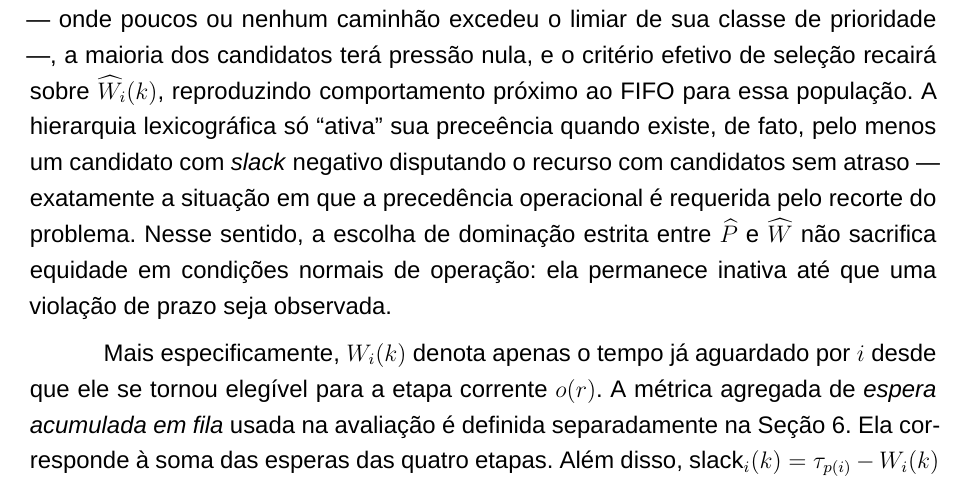
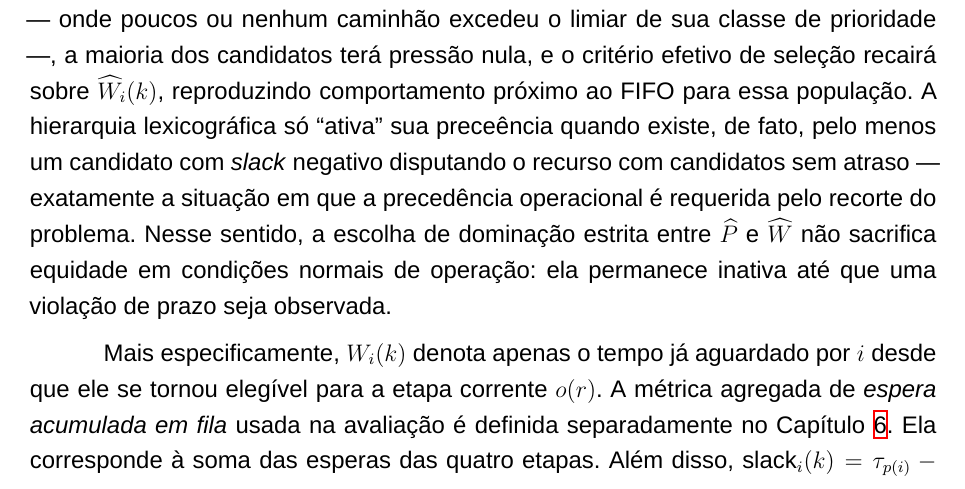
Before and after one commit to Marcux777/TCC, a LaTeX thesis (main.tex): part of page 28 of 51, cut so that both start at the same text. Compiled offline with XeLaTeX.

Commit message:
fix(tcc): corrige 'Seção 6' para 'Capítulo~\ref{ch:avaliacao}' (L634)
Na modelagem formal (cap. 4), a definição de espera acumulada em fila
referenciava 'Seção 6' — mas o capítulo de Avaliação é um capítulo,
não uma seção. Substituído por referência cruzada correta via \ref.

Co-Authored-By: Claude Sonnet 4.6 <noreply@anthropic.com>

```diff
--- a/main.tex
+++ b/main.tex
@@ -631,7 +631,7 @@ A op\c{c}\~ao pelo ordenamento lexicogr\'afico --- em vez de uma combina\c{c}\~a
 
 H\'a um fator estrutural que limita o impacto dessa domina\c{c}\~ao estrita sobre a equidade. Por defini\c{c}\~ao, $\text{pressure}_i(k) = \max\{0,\,-\text{slack}_i(k)\}$, de modo que $\widehat{P}_i(k)=0$ para todo caminh\~ao cujo \textit{slack} ainda \'e n\~ao-negativo. Em cen\'arios de baixa congest\~ao --- onde poucos ou nenhum caminh\~ao excedeu o limiar de sua classe de prioridade ---, a maioria dos candidatos ter\'a press\~ao nula, e o crit\'erio efetivo de sele\c{c}\~ao recair\'a sobre $\widehat{W}_i(k)$, reproduzindo comportamento pr\'oximo ao FIFO para essa popula\c{c}\~ao. A hierarquia lexicogr\'afica s\'o ``ativa'' sua prece\^encia quando existe, de fato, pelo menos um candidato com \textit{slack} negativo disputando o recurso com candidatos sem atraso --- exatamente a situa\c{c}\~ao em que a preced\^encia operacional \'e requerida pelo recorte do problema. Nesse sentido, a escolha de domina\c{c}\~ao estrita entre $\widehat{P}$ e $\widehat{W}$ n\~ao sacrifica equidade em condi\c{c}\~oes normais de opera\c{c}\~ao: ela permanece inativa at\'e que uma viola\c{c}\~ao de prazo seja observada.
 
-Mais especificamente, $W_i(k)$ denota apenas o tempo j\'a aguardado por $i$ desde que ele se tornou eleg\'ivel para a etapa corrente $o(r)$. A m\'etrica agregada de \textit{espera acumulada em fila} usada na avalia\c{c}\~ao \'e definida separadamente na Se\c{c}\~ao 6. Ela corresponde \`a soma das esperas das quatro etapas. Al\'em disso, $\text{slack}_i(k)=\tau_{p(i)}-W_i(k)$ e $\text{pressure}_i(k)=\max\{0,\,-\text{slack}_i(k)\}$. O valor $\widehat{P}_i(k)$ normaliza $\text{pressure}_i(k)$ pela maior press\~ao observada entre candidatos.
+Mais especificamente, $W_i(k)$ denota apenas o tempo j\'a aguardado por $i$ desde que ele se tornou eleg\'ivel para a etapa corrente $o(r)$. A m\'etrica agregada de \textit{espera acumulada em fila} usada na avalia\c{c}\~ao \'e definida separadamente no Cap\'itulo~\ref{ch:avaliacao}. Ela corresponde \`a soma das esperas das quatro etapas. Al\'em disso, $\text{slack}_i(k)=\tau_{p(i)}-W_i(k)$ e $\text{pressure}_i(k)=\max\{0,\,-\text{slack}_i(k)\}$. O valor $\widehat{P}_i(k)$ normaliza $\text{pressure}_i(k)$ pela maior press\~ao observada entre candidatos.
 
 A penalidade $\widehat{R}_{k,r}(i)$ corresponde ao n\'umero normalizado de caminh\~oes fact\'iveis da mesma classe de prioridade que seriam ultrapassados caso $i$ fosse escolhido. Com isso, preserva-se uma interpreta\c{c}\~ao local do custo de quebra de ordem. A afinidade $\widehat{A}_{i,r}(k)$ vale 1 quando o recurso est\'a compat\'ivel e pronto para a classe de carga sem limpeza/setup adicional. Caso contr\'ario, vale 0. Quando o denominador de uma normaliza\c{c}\~ao for zero, o componente correspondente receber\'a valor 0, preservando neutralidade do crit\'erio. O termo de ociosidade do recurso foi removido do ranking local porque, em um evento $(k,r)$ com recurso fixado, ele seria constante para todos os candidatos. Portanto, n\~ao discriminaria a escolha. O objetivo local tamb\'em n\~ao inclui governan\c{c}a. Justificativa leg\'ivel, comportamento de falha segura e interven\c{c}\~ao humana s\~ao requisitos do artefato, auditados por registro em log, e n\~ao termos da fun\c{c}\~ao de ranking.
 
```
Also changed, not shown: main.pdf.
